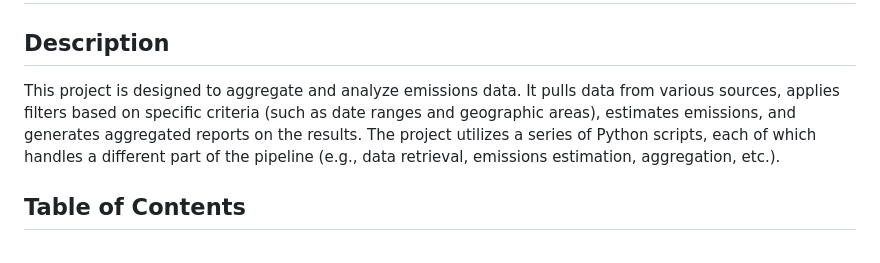
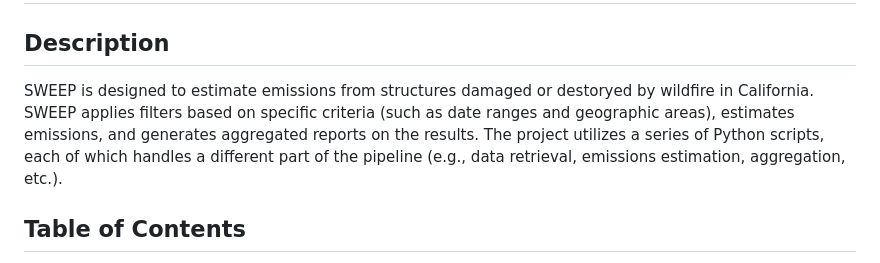
Before and after one commit to gistarrs/sweep_test, a Markdown page: README.md, the part around the change. GitHub-like rendering.

```diff
--- a/README.md
+++ b/README.md
@@ -1,7 +1,8 @@
 # SWEEP: Structure Wildfire Emissions Estimator and Predictor
 
 ## Description
-This project is designed to aggregate and analyze emissions data. It pulls data from various sources, applies filters based on specific criteria (such as date ranges and geographic areas), estimates emissions, and generates aggregated reports on the results. The project utilizes a series of Python scripts, each of which handles a different part of the pipeline (e.g., data retrieval, emissions estimation, aggregation, etc.).
+SWEEP is designed to estimate emissions from structures damaged or destoryed by wildfire in California.
+SWEEP applies filters based on specific criteria (such as date ranges and geographic areas), estimates emissions, and generates aggregated reports on the results. The project utilizes a series of Python scripts, each of which handles a different part of the pipeline (e.g., data retrieval, emissions estimation, aggregation, etc.).
 
 ## Table of Contents
 - [Installation](#installation)
```
